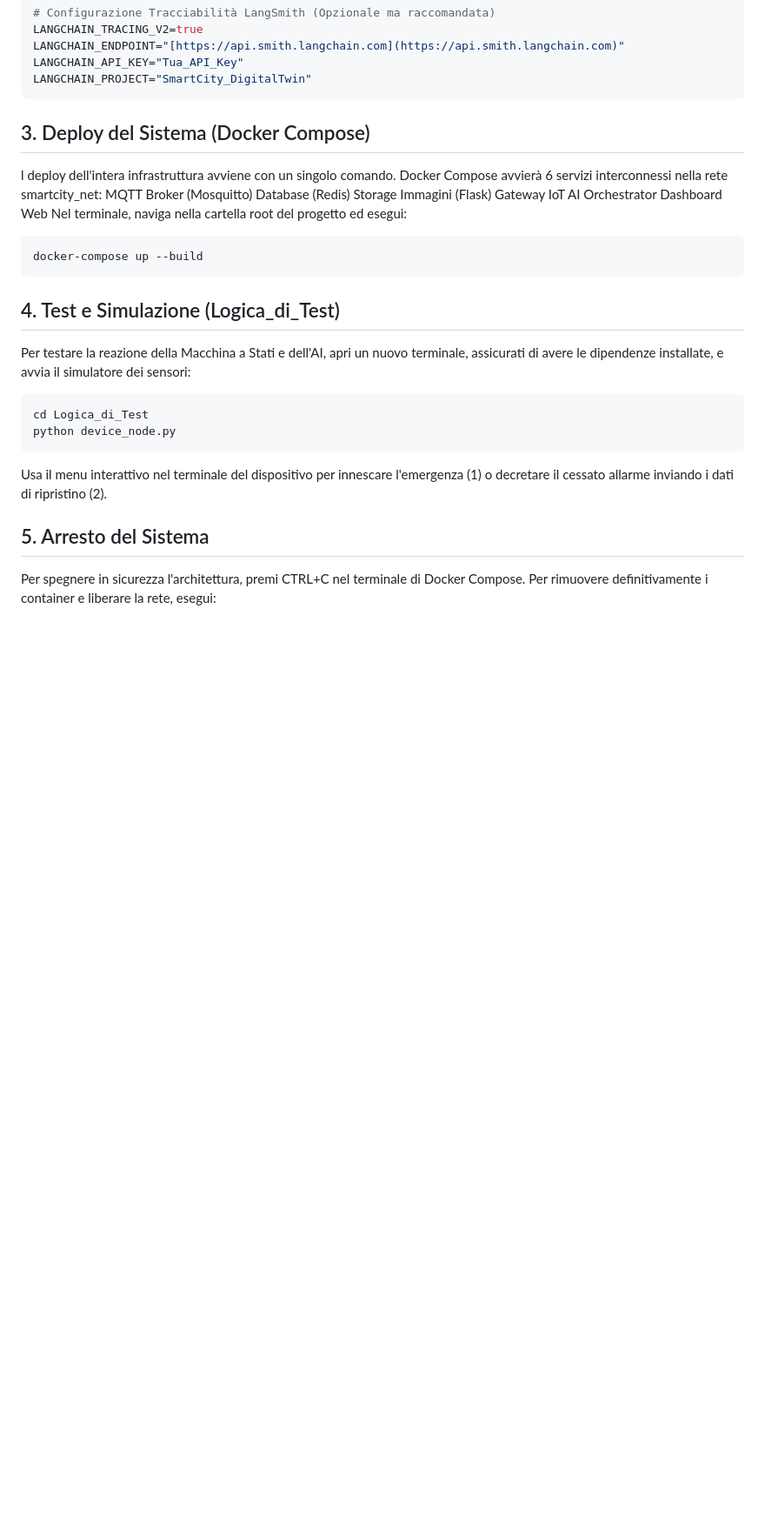
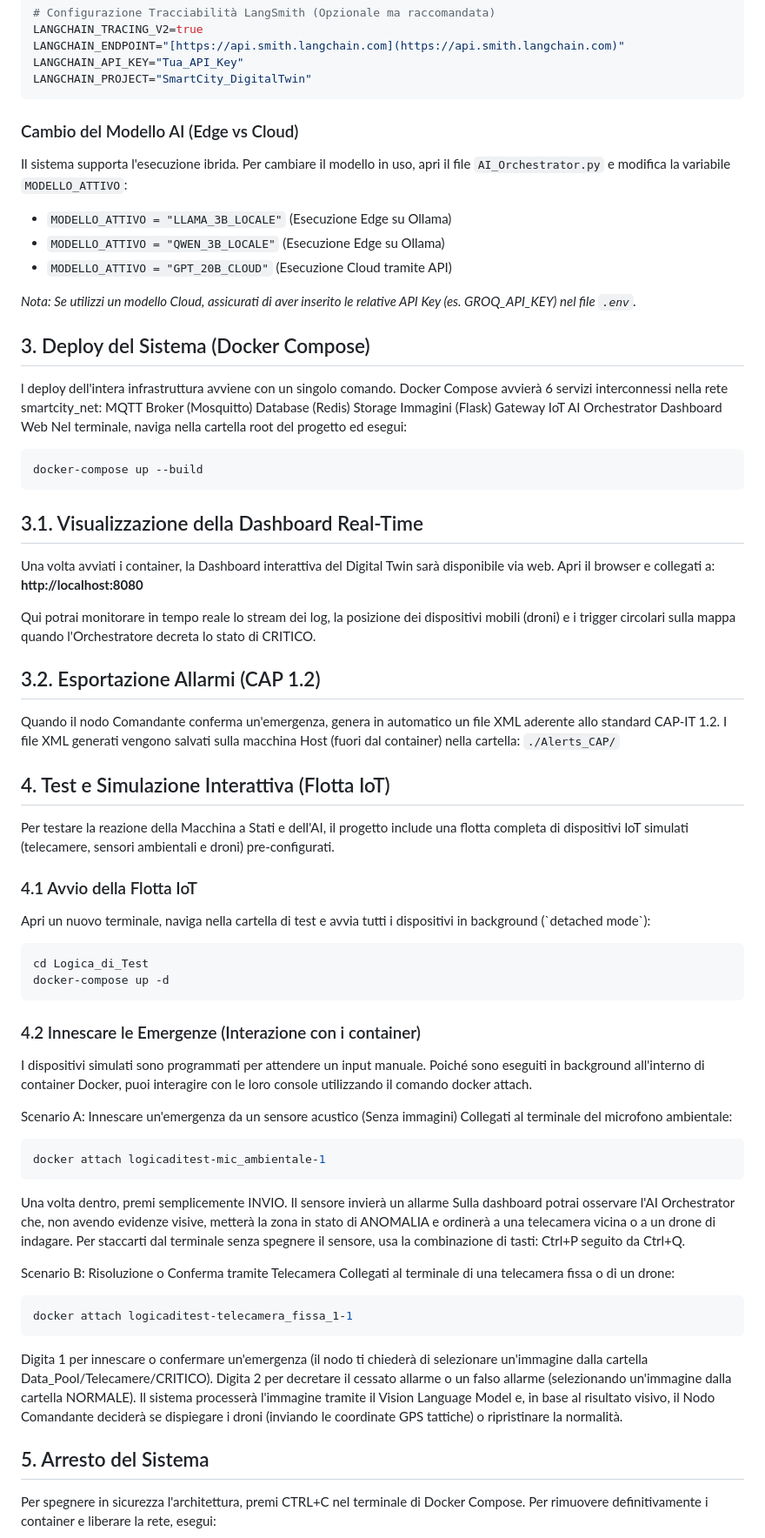
Before and after one commit to VincenzoRubulotta/Proggetto_Tesi_Magistrale, a Markdown page: README.md, the part around the change. Shown at 87% size. GitHub-like rendering; blank space fills up the shorter version.

Commit message:
fix CAP generation

````diff
--- a/README.md
+++ b/README.md
@@ -87,6 +87,13 @@ LANGCHAIN_API_KEY="Tua_API_Key"
 LANGCHAIN_PROJECT="SmartCity_DigitalTwin"
 ```
 
+### Cambio del Modello AI (Edge vs Cloud)
+Il sistema supporta l'esecuzione ibrida. Per cambiare il modello in uso, apri il file `AI_Orchestrator.py` e modifica la variabile `MODELLO_ATTIVO`:
+- `MODELLO_ATTIVO = "LLAMA_3B_LOCALE"` (Esecuzione Edge su Ollama)
+- `MODELLO_ATTIVO = "QWEN_3B_LOCALE"` (Esecuzione Edge su Ollama)
+- `MODELLO_ATTIVO = "GPT_20B_CLOUD"` (Esecuzione Cloud tramite API)
+
+*Nota: Se utilizzi un modello Cloud, assicurati di aver inserito le relative API Key (es. GROQ_API_KEY) nel file `.env`.*
 
 ## 3. Deploy del Sistema (Docker Compose)
 
@@ -102,15 +109,51 @@ Nel terminale, naviga nella cartella root del progetto ed esegui:
 ```bash
 docker-compose up --build
 ```
-## 4. Test e Simulazione (Logica_di_Test)
-Per testare la reazione della Macchina a Stati e dell'AI, apri un nuovo terminale, assicurati di avere le dipendenze installate, e avvia il simulatore dei sensori:
+
+## 3.1. Visualizzazione della Dashboard Real-Time
+Una volta avviati i container, la Dashboard interattiva del Digital Twin sarà disponibile via web.
+Apri il browser e collegati a:
+ **http://localhost:8080**
+
+Qui potrai monitorare in tempo reale lo stream dei log, la posizione dei dispositivi mobili (droni) e i trigger circolari sulla mappa quando l'Orchestratore decreta lo stato di CRITICO.
+
+## 3.2. Esportazione Allarmi (CAP 1.2)
+Quando il nodo Comandante conferma un'emergenza, genera in automatico un file XML aderente allo standard CAP-IT 1.2. I file XML generati vengono salvati sulla macchina Host (fuori dal container) nella cartella:
+`./Alerts_CAP/`
+
+## 4. Test e Simulazione Interattiva (Flotta IoT)
+
+Per testare la reazione della Macchina a Stati e dell'AI, il progetto include una flotta completa di dispositivi IoT simulati (telecamere, sensori ambientali e droni) pre-configurati.
+
+### 4.1 Avvio della Flotta IoT
+Apri un nuovo terminale, naviga nella cartella di test e avvia tutti i dispositivi in background (\`detached mode\`):
+```bash
+cd Logica_di_Test
+docker-compose up -d
+```
+
+### 4.2 Innescare le Emergenze (Interazione con i container)
+I dispositivi simulati sono programmati per attendere un input manuale. Poiché sono eseguiti in background all'interno di container Docker, puoi interagire con le loro console utilizzando il comando docker attach.
+
+Scenario A: Innescare un'emergenza da un sensore acustico (Senza immagini)
+Collegati al terminale del microfono ambientale:
 
 ```bash
-cd Logica_di_Test
-python device_node.py
+docker attach logicaditest-mic_ambientale-1
+```
+Una volta dentro, premi semplicemente INVIO. Il sensore invierà un allarme
+Sulla dashboard potrai osservare l'AI Orchestrator che, non avendo evidenze visive, metterà la zona in stato di ANOMALIA e ordinerà a una telecamera vicina o a un drone di indagare.
+Per staccarti dal terminale senza spegnere il sensore, usa la combinazione di tasti: Ctrl+P seguito da Ctrl+Q.
+
+Scenario B: Risoluzione o Conferma tramite Telecamera
+Collegati al terminale di una telecamera fissa o di un drone:
+```bash
+docker attach logicaditest-telecamera_fissa_1-1
 ```
 
-Usa il menu interattivo nel terminale del dispositivo per innescare l'emergenza (1) o decretare il cessato allarme inviando i dati di ripristino (2).
+Digita 1 per innescare o confermare un'emergenza (il nodo ti chiederà di selezionare un'immagine dalla cartella Data_Pool/Telecamere/CRITICO).
+Digita 2 per decretare il cessato allarme o un falso allarme (selezionando un'immagine dalla cartella NORMALE).
+Il sistema processerà l'immagine tramite il Vision Language Model e, in base al risultato visivo, il Nodo Comandante deciderà se dispiegare i droni (inviando le coordinate GPS tattiche) o ripristinare la normalità.
 
 ## 5. Arresto del Sistema
 
````
